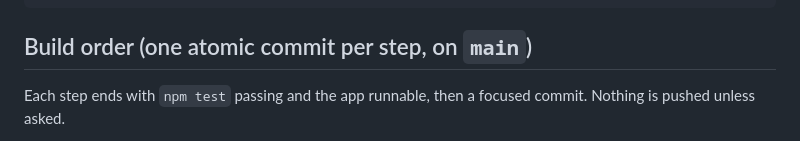
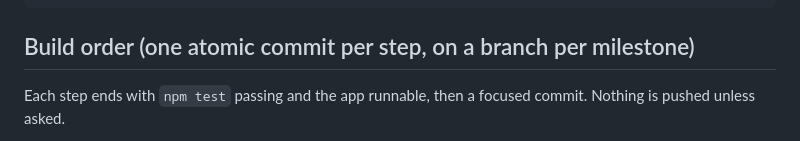
Before and after one commit to Motor-byk/i-d-KO, a Markdown page: PLAN.md, the part around the change. GitHub-like rendering.

````diff
--- a/PLAN.md
+++ b/PLAN.md
@@ -116,7 +116,7 @@ Friend groups argue about where to eat, which movie is best, and so on. Voting i
 [ ] scripts/bots.js          headless bots with simulated latency
 ```
 
-## Build order (one atomic commit per step, on `main`)
+## Build order (one atomic commit per step, on a branch per milestone)
 Each step ends with `npm test` passing and the app runnable, then a focused commit. Nothing is pushed unless asked.
 1. [x] `chore: scaffold node project` — package.json, .gitignore, socket.io server with /health, empty client.
 2. [x] `feat: shared constants` — shared/constants.js.
````
Also changed, not shown: CLAUDE.md (+1 -0 lines).
